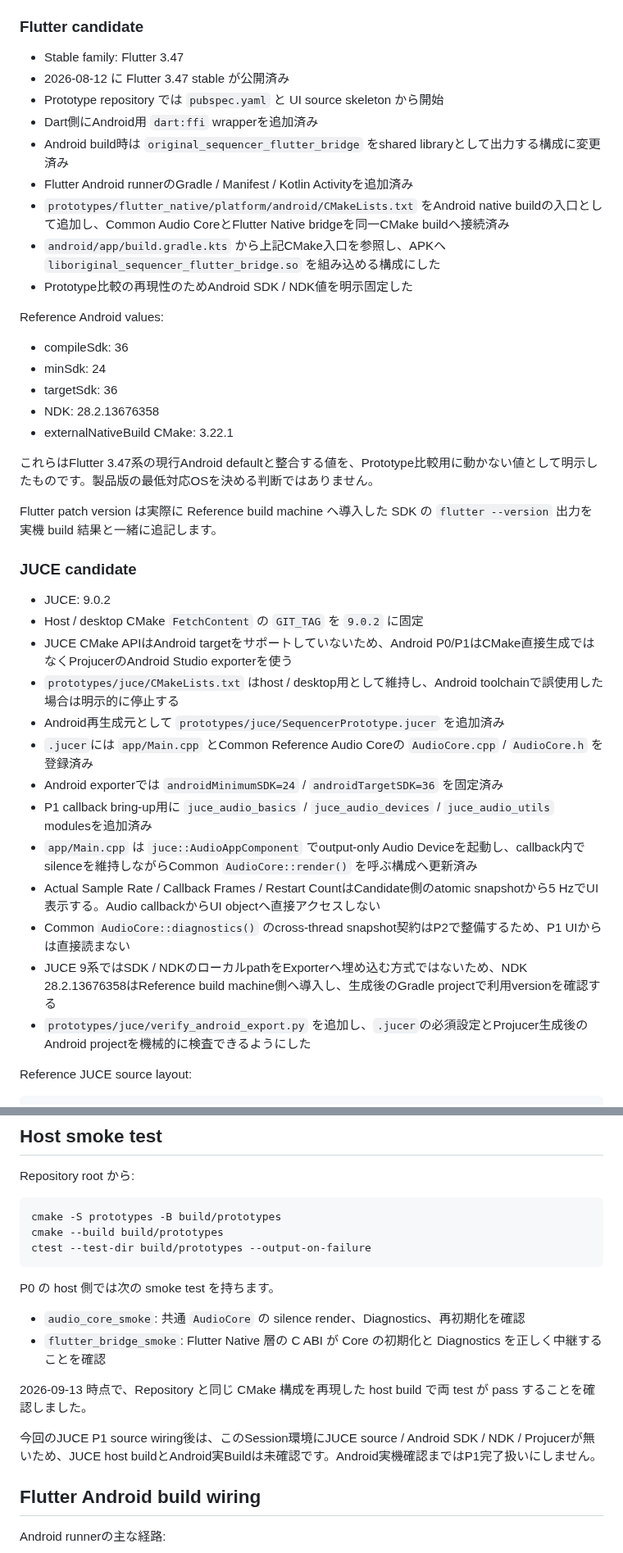
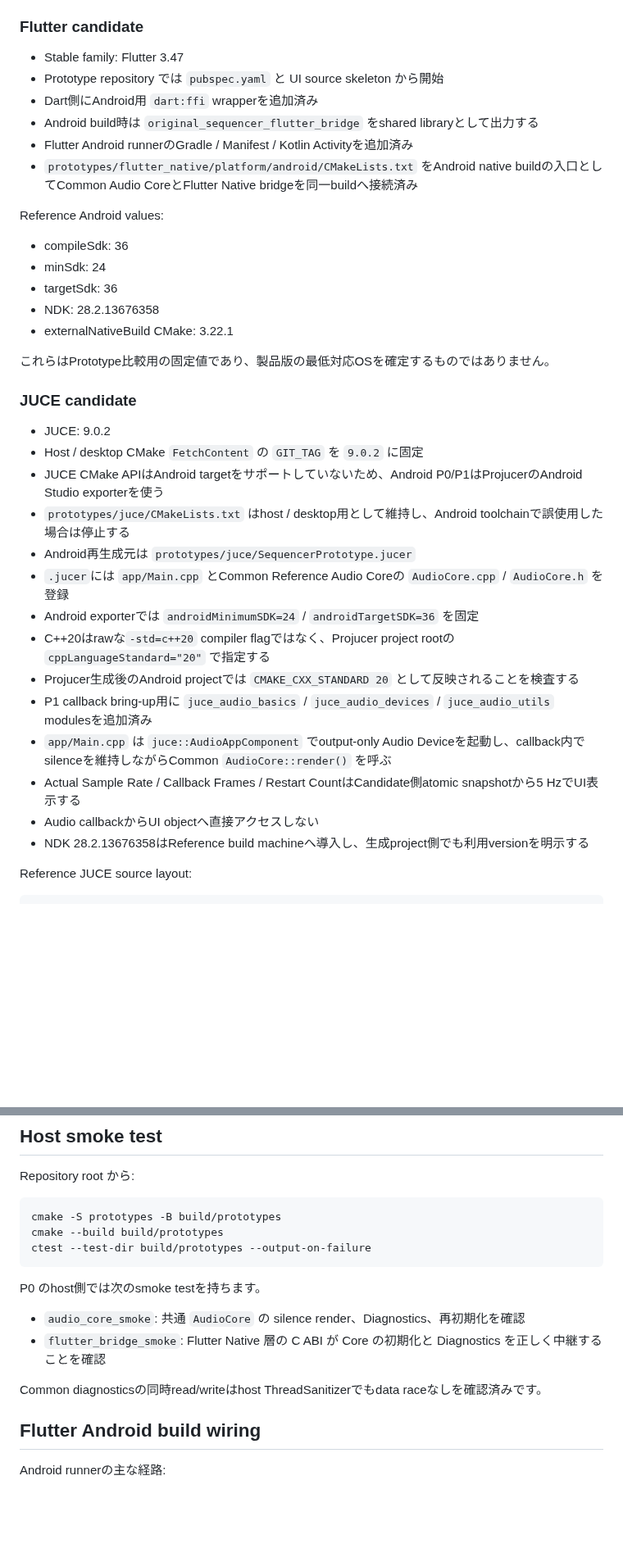
Before and after one commit to akm831/original_sequencer, a Markdown page: docs/prototype-build-notes.md, 2 parts joined by grey strips. Shown at 82% size. Rendered like a GitHub page; blank space fills up the shorter version.

Commit message:
Align JUCE Android build notes with preflight

````diff
--- a/docs/prototype-build-notes.md
+++ b/docs/prototype-build-notes.md
@@ -23,14 +23,11 @@
 ### Flutter candidate
 
 - Stable family: Flutter 3.47
-- 2026-08-12 に Flutter 3.47 stable が公開済み
 - Prototype repository では `pubspec.yaml` と UI source skeleton から開始
 - Dart側にAndroid用 `dart:ffi` wrapperを追加済み
-- Android build時は `original_sequencer_flutter_bridge` をshared libraryとして出力する構成に変更済み
+- Android build時は `original_sequencer_flutter_bridge` をshared libraryとして出力する
 - Flutter Android runnerのGradle / Manifest / Kotlin Activityを追加済み
-- `prototypes/flutter_native/platform/android/CMakeLists.txt` をAndroid native buildの入口として追加し、Common Audio CoreとFlutter Native bridgeを同一CMake buildへ接続済み
-- `android/app/build.gradle.kts` から上記CMake入口を参照し、APKへ `liboriginal_sequencer_flutter_bridge.so` を組み込める構成にした
-- Prototype比較の再現性のためAndroid SDK / NDK値を明示固定した
+- `prototypes/flutter_native/platform/android/CMakeLists.txt` をAndroid native buildの入口としてCommon Audio CoreとFlutter Native bridgeを同一buildへ接続済み
 
 Reference Android values:
 
@@ -40,25 +37,24 @@ Reference Android values:
 - NDK: 28.2.13676358
 - externalNativeBuild CMake: 3.22.1
 
-これらはFlutter 3.47系の現行Android defaultと整合する値を、Prototype比較用に動かない値として明示したものです。製品版の最低対応OSを決める判断ではありません。
-
-Flutter patch version は実際に Reference build machine へ導入した SDK の `flutter --version` 出力を実機 build 結果と一緒に追記します。
+これらはPrototype比較用の固定値であり、製品版の最低対応OSを確定するものではありません。
 
 ### JUCE candidate
 
 - JUCE: 9.0.2
 - Host / desktop CMake `FetchContent` の `GIT_TAG` を `9.0.2` に固定
-- JUCE CMake APIはAndroid targetをサポートしていないため、Android P0/P1はCMake直接生成ではなくProjucerのAndroid Studio exporterを使う
-- `prototypes/juce/CMakeLists.txt` はhost / desktop用として維持し、Android toolchainで誤使用した場合は明示的に停止する
-- Android再生成元として `prototypes/juce/SequencerPrototype.jucer` を追加済み
-- `.jucer`には `app/Main.cpp` とCommon Reference Audio Coreの `AudioCore.cpp` / `AudioCore.h` を登録済み
-- Android exporterでは `androidMinimumSDK=24` / `androidTargetSDK=36` を固定済み
+- JUCE CMake APIはAndroid targetをサポートしていないため、Android P0/P1はProjucerのAndroid Studio exporterを使う
+- `prototypes/juce/CMakeLists.txt` はhost / desktop用として維持し、Android toolchainで誤使用した場合は停止する
+- Android再生成元は `prototypes/juce/SequencerPrototype.jucer`
+- `.jucer`には `app/Main.cpp` とCommon Reference Audio Coreの `AudioCore.cpp` / `AudioCore.h` を登録
+- Android exporterでは `androidMinimumSDK=24` / `androidTargetSDK=36` を固定
+- C++20はrawな`-std=c++20` compiler flagではなく、Projucer project rootの `cppLanguageStandard="20"` で指定する
+- Projucer生成後のAndroid projectでは `CMAKE_CXX_STANDARD 20` として反映されることを検査する
 - P1 callback bring-up用に `juce_audio_basics` / `juce_audio_devices` / `juce_audio_utils` modulesを追加済み
-- `app/Main.cpp` は `juce::AudioAppComponent` でoutput-only Audio Deviceを起動し、callback内でsilenceを維持しながらCommon `AudioCore::render()` を呼ぶ構成へ更新済み
-- Actual Sample Rate / Callback Frames / Restart CountはCandidate側のatomic snapshotから5 HzでUI表示する。Audio callbackからUI objectへ直接アクセスしない
-- Common `AudioCore::diagnostics()` のcross-thread snapshot契約はP2で整備するため、P1 UIからは直接読まない
-- JUCE 9系ではSDK / NDKのローカルpathをExporterへ埋め込む方式ではないため、NDK 28.2.13676358はReference build machine側へ導入し、生成後のGradle projectで利用versionを確認する
-- `prototypes/juce/verify_android_export.py` を追加し、`.jucer`の必須設定とProjucer生成後のAndroid projectを機械的に検査できるようにした
+- `app/Main.cpp` は `juce::AudioAppComponent` でoutput-only Audio Deviceを起動し、callback内でsilenceを維持しながらCommon `AudioCore::render()` を呼ぶ
+- Actual Sample Rate / Callback Frames / Restart CountはCandidate側atomic snapshotから5 HzでUI表示する
+- Audio callbackからUI objectへ直接アクセスしない
+- NDK 28.2.13676358はReference build machineへ導入し、生成project側でも利用versionを明示する
 
 Reference JUCE source layout:
 
@@ -87,14 +83,12 @@ cmake --build build/prototypes
 ctest --test-dir build/prototypes --output-on-failure
 ```
 
-P0 の host 側では次の smoke test を持ちます。
+P0 のhost側では次のsmoke testを持ちます。
 
 - `audio_core_smoke`: 共通 `AudioCore` の silence render、Diagnostics、再初期化を確認
 - `flutter_bridge_smoke`: Flutter Native 層の C ABI が Core の初期化と Diagnostics を正しく中継することを確認
 
-2026-09-13 時点で、Repository と同じ CMake 構成を再現した host build で両 test が pass することを確認しました。
-
-今回のJUCE P1 source wiring後は、このSession環境にJUCE source / Android SDK / NDK / Projucerが無いため、JUCE host buildとAndroid実Buildは未確認です。Android実機確認まではP1完了扱いにしません。
+Common diagnosticsの同時read/writeはhost ThreadSanitizerでもdata raceなしを確認済みです。
 
 ## Flutter Android build wiring
 
````
Also changed, not shown: other parts of docs/prototype-build-notes.md (+25 -9 lines).
